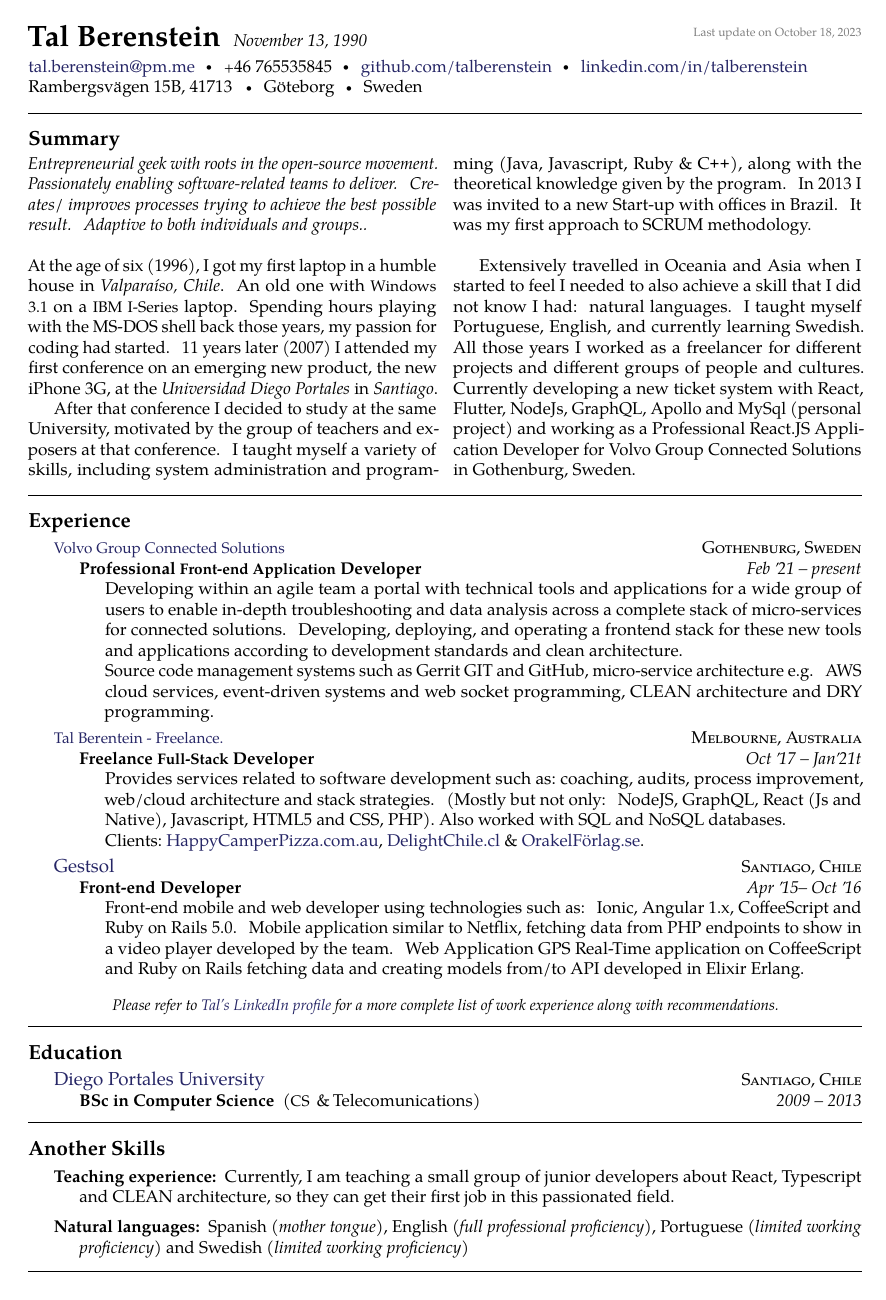
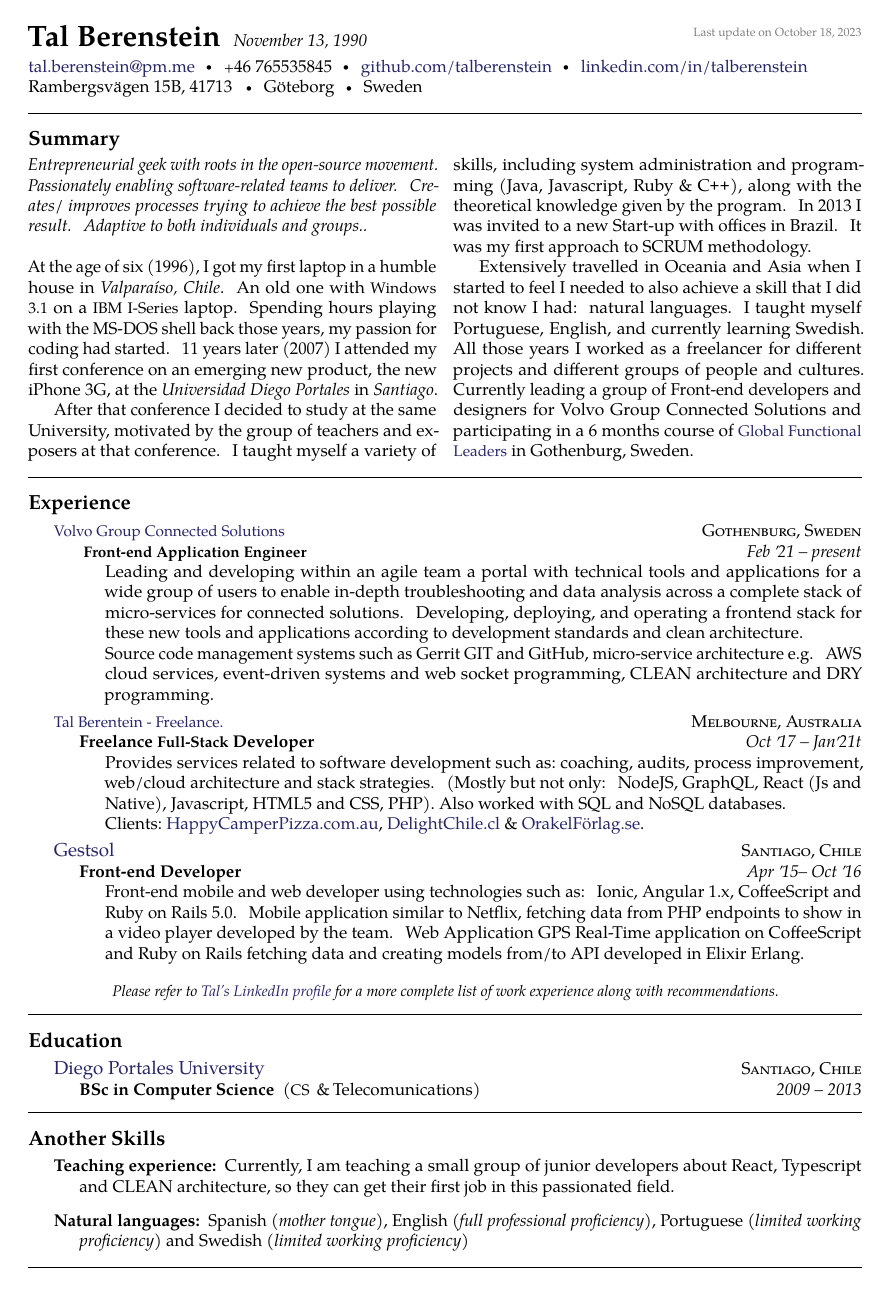
Before and after one commit to talberenstein/Tal-Berenstein-Resume, a LaTeX document (tal-berenstein.tex): page 1 of 2. Compiled offline with pdfLaTeX.

Commit message:
update 18 oct 2023

```diff
--- a/tal-berenstein.tex
+++ b/tal-berenstein.tex
@@ -61,7 +61,7 @@
 
 After that conference I decided to study at the same University, motivated by the group of teachers and exposers at that conference. I taught myself a variety of skills, including system administration and programming (Java, Javascript, Ruby \& \CPP), along with the theoretical knowledge given by the program. In 2013 I was invited to a new Start-up with offices in Brazil. It was my first approach to SCRUM methodology.
 
-Extensively travelled in Oceania and Asia when I started to feel I needed to also achieve a skill that I did not know I had: natural languages. I taught myself Portuguese, English, and currently learning Swedish. All those years I  worked as a freelancer for different projects and different groups of people and cultures. Currently developing a new ticket system with React, Flutter, NodeJs, GraphQL, Apollo and MySql (personal project) and working as a Professional React.JS Application Developer for Volvo Group Connected Solutions in Gothenburg, Sweden.
+Extensively travelled in Oceania and Asia when I started to feel I needed to also achieve a skill that I did not know I had: natural languages. I taught myself Portuguese, English, and currently learning Swedish. All those years I  worked as a freelancer for different projects and different groups of people and cultures. Currently leading a group of Front-end developers and designers for Volvo Group Connected Solutions and participating in a 6 months course of {\href{https://www.globalleadership.com/en/}{\acr{Global Functional Leaders}}} in Gothenburg, Sweden.
 
 
 
@@ -76,9 +76,9 @@
   {\href{https://www.volvogroup.com/en/about-us/organization/other-entities/volvo-group-connected-solutions.html}{\acr{Volvo Group Connected Solutions}}}
   {\textsc{Gothenburg, Sweden}} {%
   \headedsubsection
-    {Professional \acr{Front-end Application} Developer}
+    { \acr{Front-end Application Engineer} }
     {Feb \apo21 -- present}
-    {\bodytext{Developing within an agile team a portal with technical tools and applications for a wide group of users to enable in-depth troubleshooting and data analysis across a complete stack of micro-services for connected solutions.
+    {\bodytext{Leading and developing within an agile team a portal with technical tools and applications for a wide group of users to enable in-depth troubleshooting and data analysis across a complete stack of micro-services for connected solutions.
 Developing, deploying, and operating a frontend stack for these new tools and applications according to development standards and clean architecture.
 
 Source code management systems such as Gerrit GIT and GitHub,  micro-service architecture e.g. AWS cloud services, event-driven systems and web socket programming, CLEAN architecture and DRY programming.}}
```
Also changed, not shown: tal-berenstein.pdf, tal-berenstein.tex (2 more changed lines), 2 other files.
